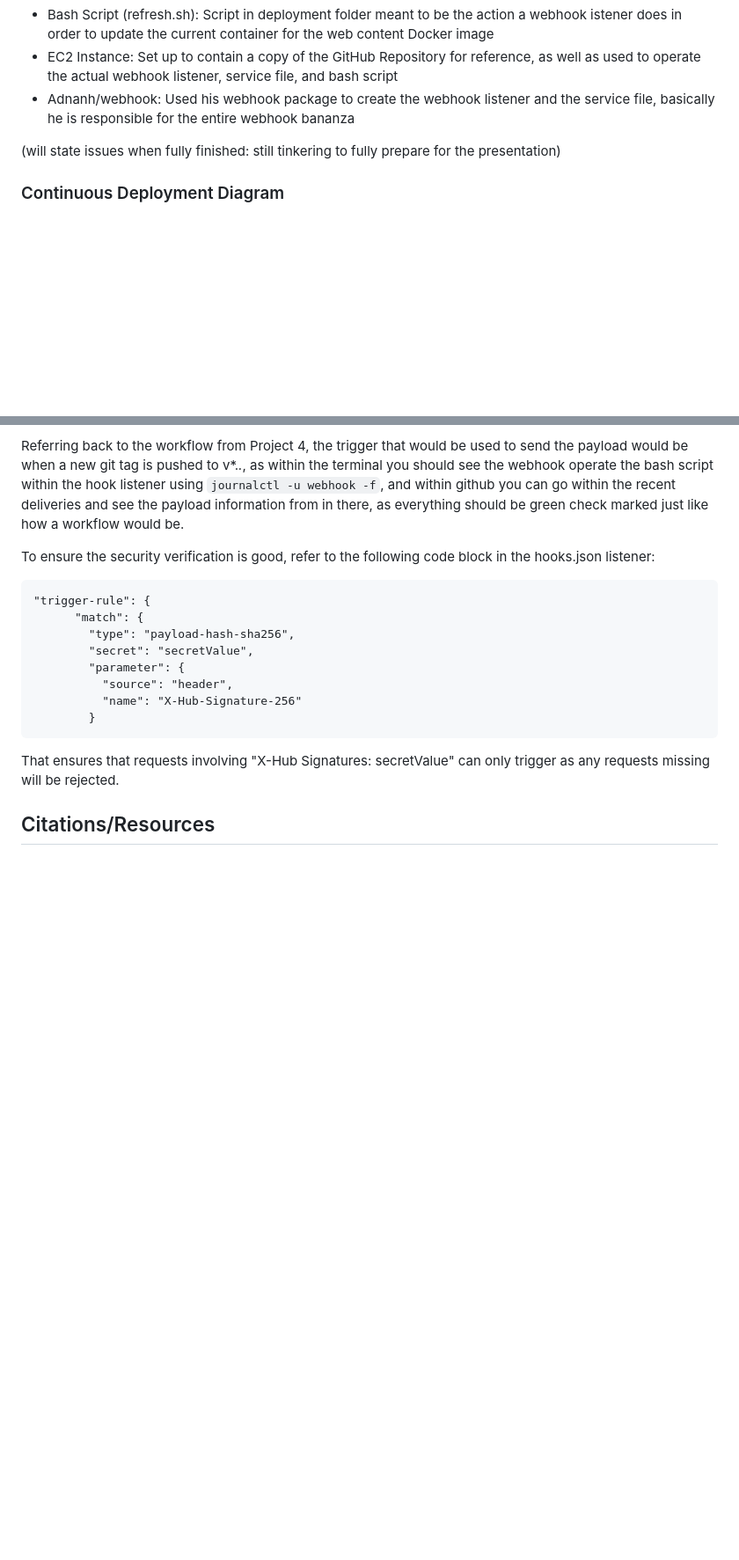
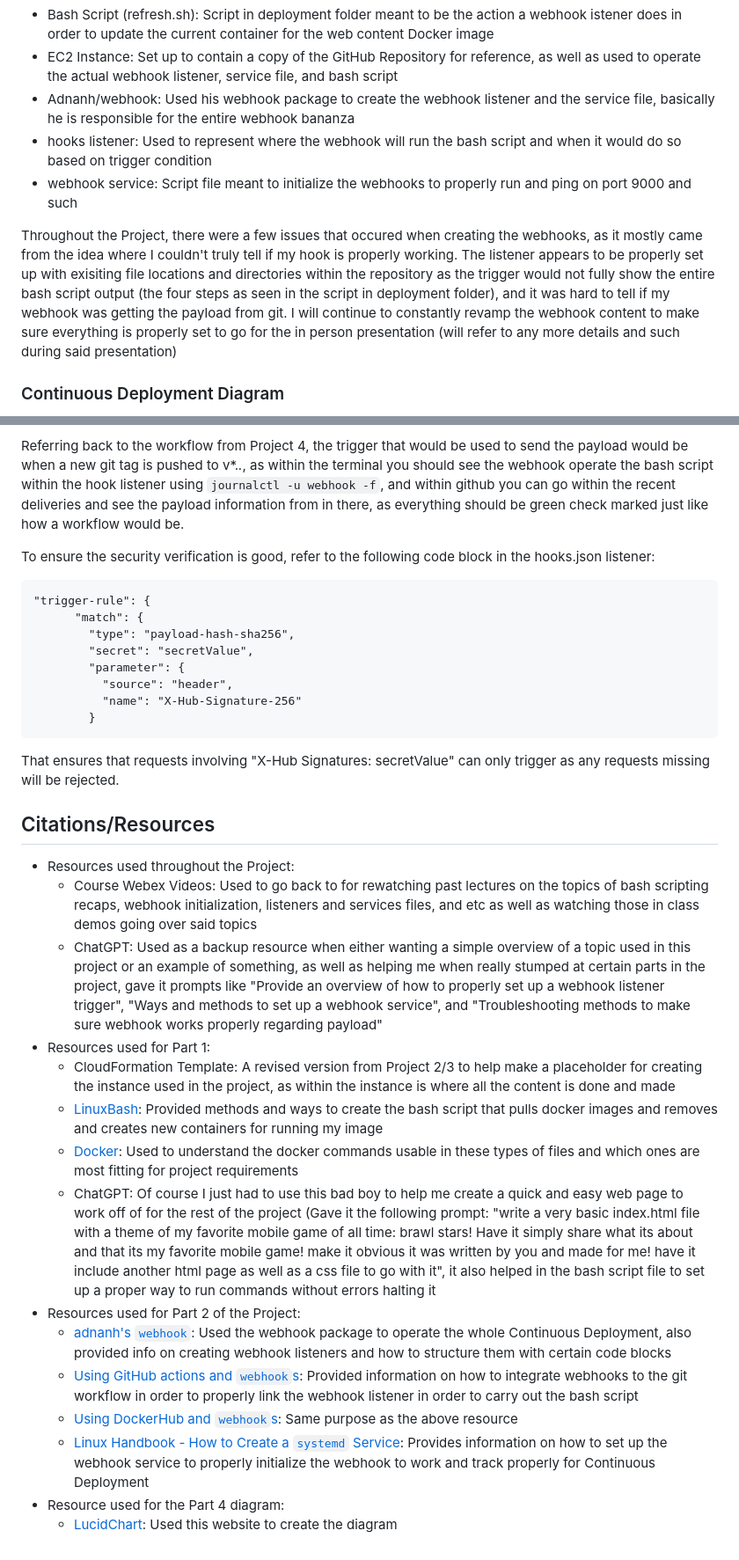
Before and after one commit to WSU-kduncan/cicdf25-AdamoHamdan, a Markdown page: README-CD.md, 2 parts joined by grey strips. Shown: that part at 88% size. Rendered like a GitHub page; blank space fills up the shorter version.

Commit message:
Revise project details and resource citations in README
Updated README to clarify project components and issues.

```diff
--- a/README-CD.md
+++ b/README-CD.md
@@ -11,8 +11,10 @@ The following list of tools were used in order to carry out the implementation o
 - Bash Script (refresh.sh): Script in deployment folder meant to be the action a webhook istener does in order to update the current container for the web content Docker image
 - EC2 Instance: Set up to contain a copy of the GitHub Repository for reference, as well as used to operate the actual webhook listener, service file, and bash script
 - Adnanh/webhook: Used his webhook package to create the webhook listener and the service file, basically he is responsible for the entire webhook bananza
+- hooks listener: Used to represent where the webhook will run the bash script and when it would do so based on trigger condition
+- webhook service: Script file meant to initialize the webhooks to properly run and ping on port 9000 and such
 
-(will state issues when fully finished: still tinkering to fully prepare for the presentation)
+Throughout the Project, there were a few issues that occured when creating the webhooks, as it mostly came from the idea where I couldn't truly tell if my hook is properly working. The listener appears to be properly set up with exisiting file locations and directories within the repository as the trigger would not fully show the entire bash script output (the four steps as seen in the script in deployment folder), and it was hard to tell if my webhook was getting the payload from git. I will continue to constantly revamp the webhook content to make sure everything is properly set to go for the in person presentation (will refer to any more details and such during said presentation)
 
 ### Continuous Deployment Diagram
 The following diagram is a visual representation of how the CD process moves in relation to the project context and objectives:
@@ -217,3 +219,18 @@ To ensure the security verification is good, refer to the following code block i
 That ensures that requests involving "X-Hub Signatures: secretValue" can only trigger as any requests missing will be rejected.
 
 ## Citations/Resources
+- Resources used throughout the Project:
+    - Course Webex Videos: Used to go back to for rewatching past lectures on the topics of bash scripting recaps, webhook initialization, listeners and services files, and etc as well as watching those in class demos going over said topics
+    - ChatGPT: Used as a backup resource when either wanting a simple overview of a topic used in this project or an example of something, as well as helping me when really stumped at certain parts in the project, gave it prompts like "Provide an overview of how to properly set up a webhook listener trigger", "Ways and methods to set up a webhook service", and "Troubleshooting methods to make sure webhook works properly regarding payload"
+- Resources used for Part 1:
+  - CloudFormation Template: A revised version from Project 2/3 to help make a placeholder for creating the instance used in the project, as within the instance is where all the content is done and made
+  - [LinuxBash](https://www.linuxbash.sh/post/how-to-create-bash-scripts-for-container-management-docker): Provided methods and ways to create the bash script that pulls docker images and removes and creates new containers for running my image
+  - [Docker](https://docs.docker.com/reference/dockerfile/): Used to understand the docker commands usable in these types of files and which ones are most fitting for project requirements
+  - ChatGPT: Of course I just had to use this bad boy to help me create a quick and easy web page to work off of for the rest of the project (Gave it the following prompt: "write a very basic index.html file with a theme of my favorite mobile game of all time: brawl stars! Have it simply share what its about and that its my favorite mobile game! make it obvious it was written by you and made for me! have it include another html page as well as a css file to go with it", it also helped in the bash script file to set up a proper way to run commands without errors halting it
+- Resources used for Part 2 of the Project:
+  - [adnanh's `webhook`](https://github.com/adnanh/webhook): Used the webhook package to operate the whole Continuous Deployment, also provided info on creating webhook listeners and how to structure them with certain code blocks
+  - [Using GitHub actions and `webhook`s](https://levelup.gitconnected.com/automated-deployment-using-docker-github-actions-and-webhooks-54018fc12e32): Provided information on how to integrate webhooks to the git workflow in order to properly link the webhook listener in order to carry out the bash script
+  - [Using DockerHub and `webhook`s](https://blog.devgenius.io/build-your-first-ci-cd-pipeline-using-docker-github-actions-and-webhooks-while-creating-your-own-da783110e151): Same purpose as the above resource
+  - [Linux Handbook - How to Create a `systemd` Service](https://linuxhandbook.com/create-systemd-services/): Provides information on how to set up the webhook service to properly initialize the webhook to work and track properly for Continuous Deployment
+- Resource used for the Part 4 diagram:
+  - [LucidChart](https://lucid.app/documents#/home?folder_id=recent): Used this website to create the diagram
```
